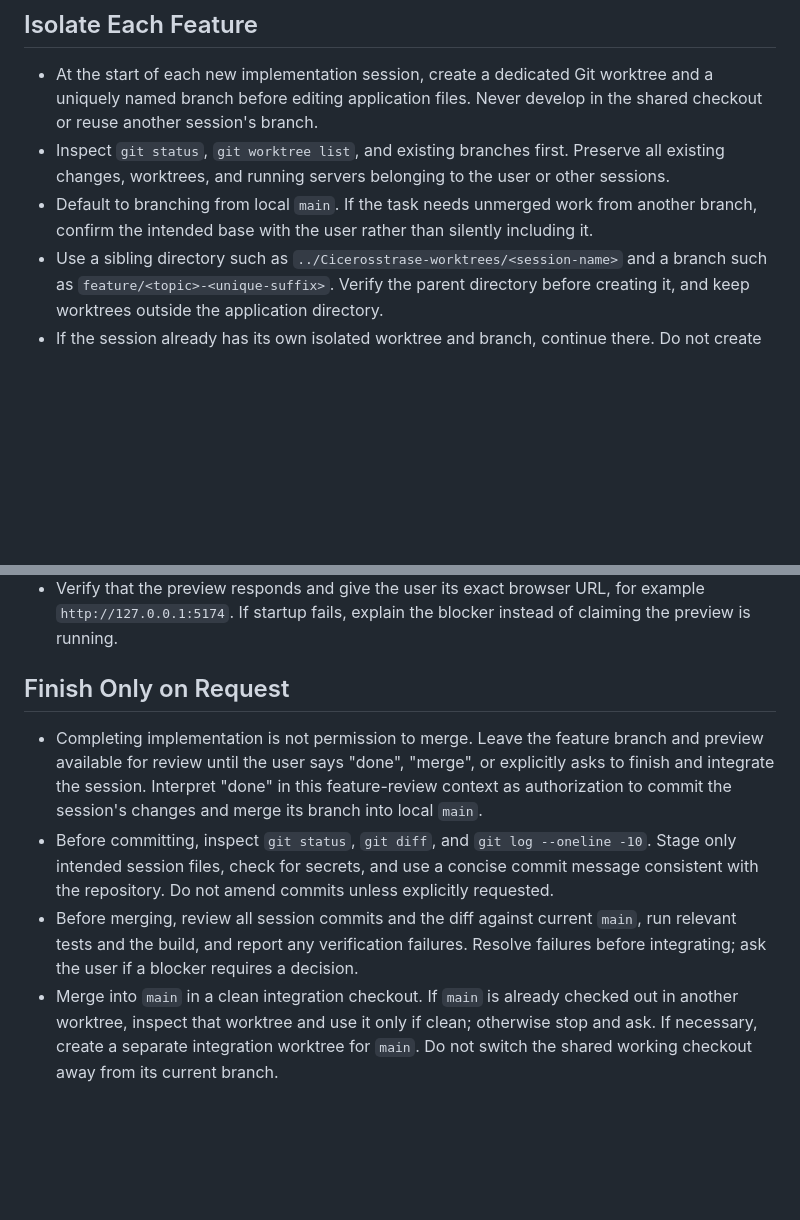
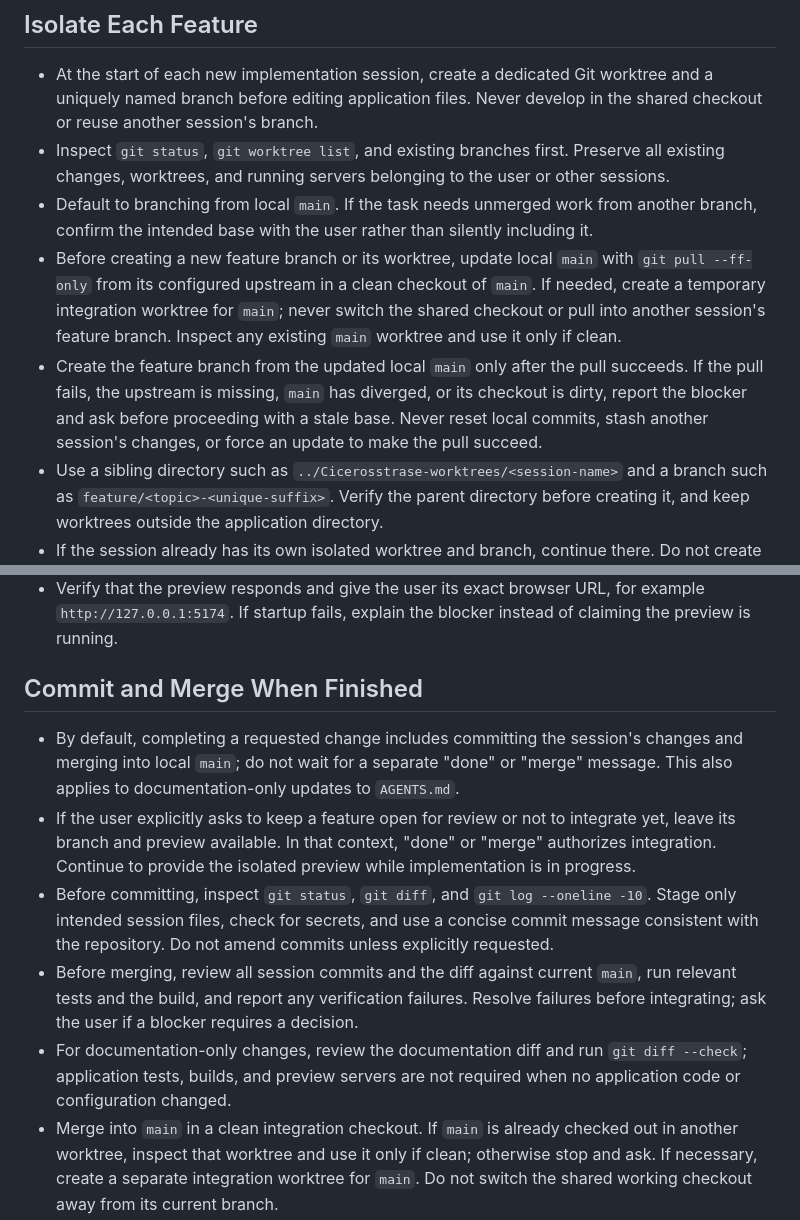
Before and after one commit to judmir/cicerostrasse, a Markdown page: AGENTS.md, 2 parts joined by grey strips. Rendered like a GitHub page; blank space fills up the shorter version.

Commit message:
Clarify branch updates and automatic session integration

```diff
--- a/AGENTS.md
+++ b/AGENTS.md
@@ -5,6 +5,8 @@
 - At the start of each new implementation session, create a dedicated Git worktree and a uniquely named branch before editing application files. Never develop in the shared checkout or reuse another session's branch.
 - Inspect `git status`, `git worktree list`, and existing branches first. Preserve all existing changes, worktrees, and running servers belonging to the user or other sessions.
 - Default to branching from local `main`. If the task needs unmerged work from another branch, confirm the intended base with the user rather than silently including it.
+- Before creating a new feature branch or its worktree, update local `main` with `git pull --ff-only` from its configured upstream in a clean checkout of `main`. If needed, create a temporary integration worktree for `main`; never switch the shared checkout or pull into another session's feature branch. Inspect any existing `main` worktree and use it only if clean.
+- Create the feature branch from the updated local `main` only after the pull succeeds. If the pull fails, the upstream is missing, `main` has diverged, or its checkout is dirty, report the blocker and ask before proceeding with a stale base. Never reset local commits, stash another session's changes, or force an update to make the pull succeed.
 - Use a sibling directory such as `../Cicerosstrase-worktrees/<session-name>` and a branch such as `feature/<topic>-<unique-suffix>`. Verify the parent directory before creating it, and keep worktrees outside the application directory.
 - If the session already has its own isolated worktree and branch, continue there. Do not create another worktree for each follow-up message in the same session.
 - Run edits, dependency installation, tests, builds, and development commands from the session worktree. Report its path, branch, and base to the user.
@@ -19,11 +21,13 @@
 - Keep the server running across turns using the environment's supported background-process mechanism. Record the session's server PID, port, and log location so only that server is stopped later.
 - Verify that the preview responds and give the user its exact browser URL, for example `http://127.0.0.1:5174`. If startup fails, explain the blocker instead of claiming the preview is running.
 
-## Finish Only on Request
+## Commit and Merge When Finished
 
-- Completing implementation is not permission to merge. Leave the feature branch and preview available for review until the user says "done", "merge", or explicitly asks to finish and integrate the session. Interpret "done" in this feature-review context as authorization to commit the session's changes and merge its branch into local `main`.
+- By default, completing a requested change includes committing the session's changes and merging into local `main`; do not wait for a separate "done" or "merge" message. This also applies to documentation-only updates to `AGENTS.md`.
+- If the user explicitly asks to keep a feature open for review or not to integrate yet, leave its branch and preview available. In that context, "done" or "merge" authorizes integration. Continue to provide the isolated preview while implementation is in progress.
 - Before committing, inspect `git status`, `git diff`, and `git log --oneline -10`. Stage only intended session files, check for secrets, and use a concise commit message consistent with the repository. Do not amend commits unless explicitly requested.
 - Before merging, review all session commits and the diff against current `main`, run relevant tests and the build, and report any verification failures. Resolve failures before integrating; ask the user if a blocker requires a decision.
+- For documentation-only changes, review the documentation diff and run `git diff --check`; application tests, builds, and preview servers are not required when no application code or configuration changed.
 - Merge into `main` in a clean integration checkout. If `main` is already checked out in another worktree, inspect that worktree and use it only if clean; otherwise stop and ask. If necessary, create a separate integration worktree for `main`. Do not switch the shared working checkout away from its current branch.
 - Never stash, discard, overwrite, or commit another session's changes. Never force-push, reset branches, or bypass Git hooks. If conflicts involve unfamiliar concurrent work, ask the user rather than guessing.
 - Verify the merged result with relevant checks. Report the merge outcome and any remaining issues. Do not push unless explicitly requested.
```
